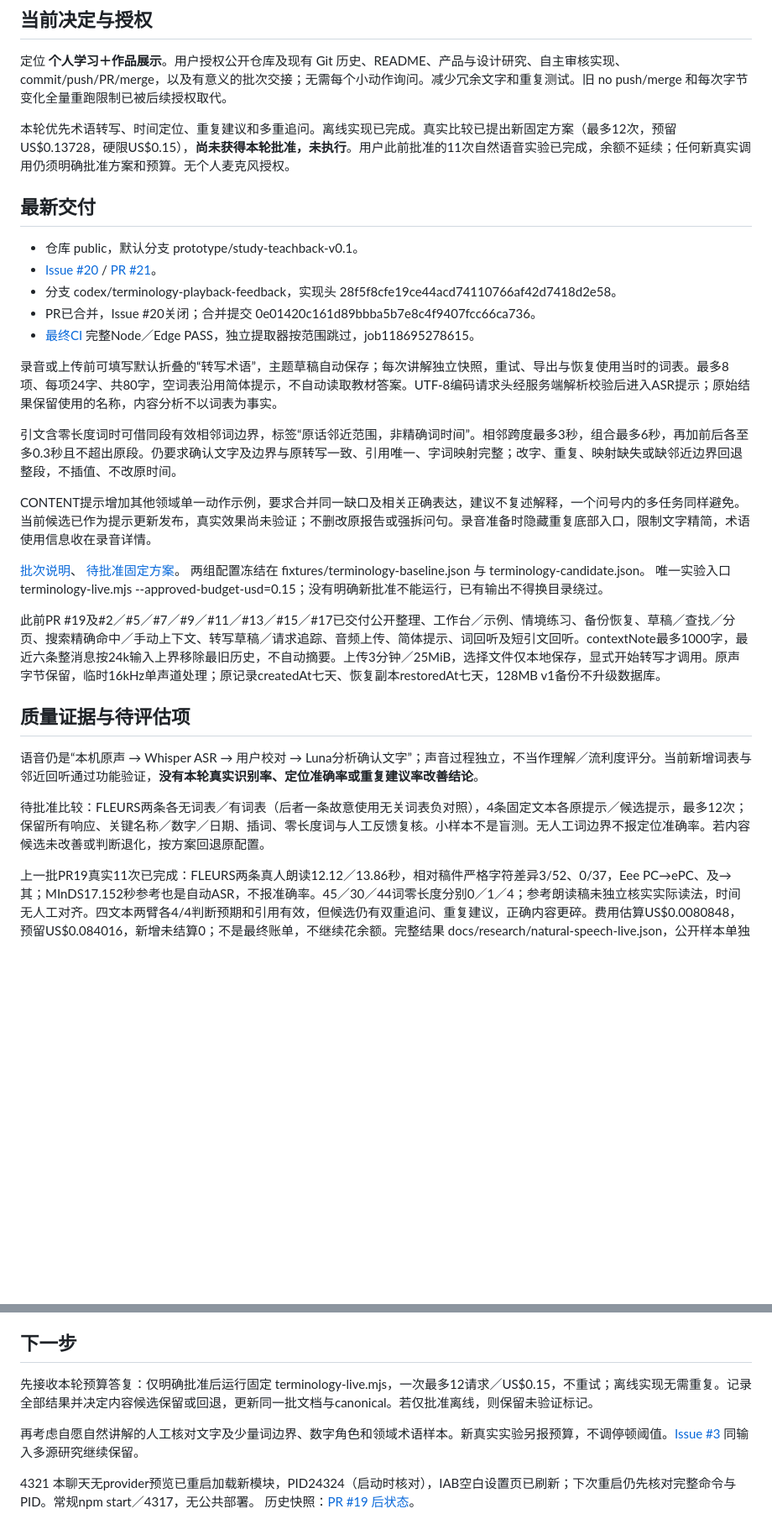
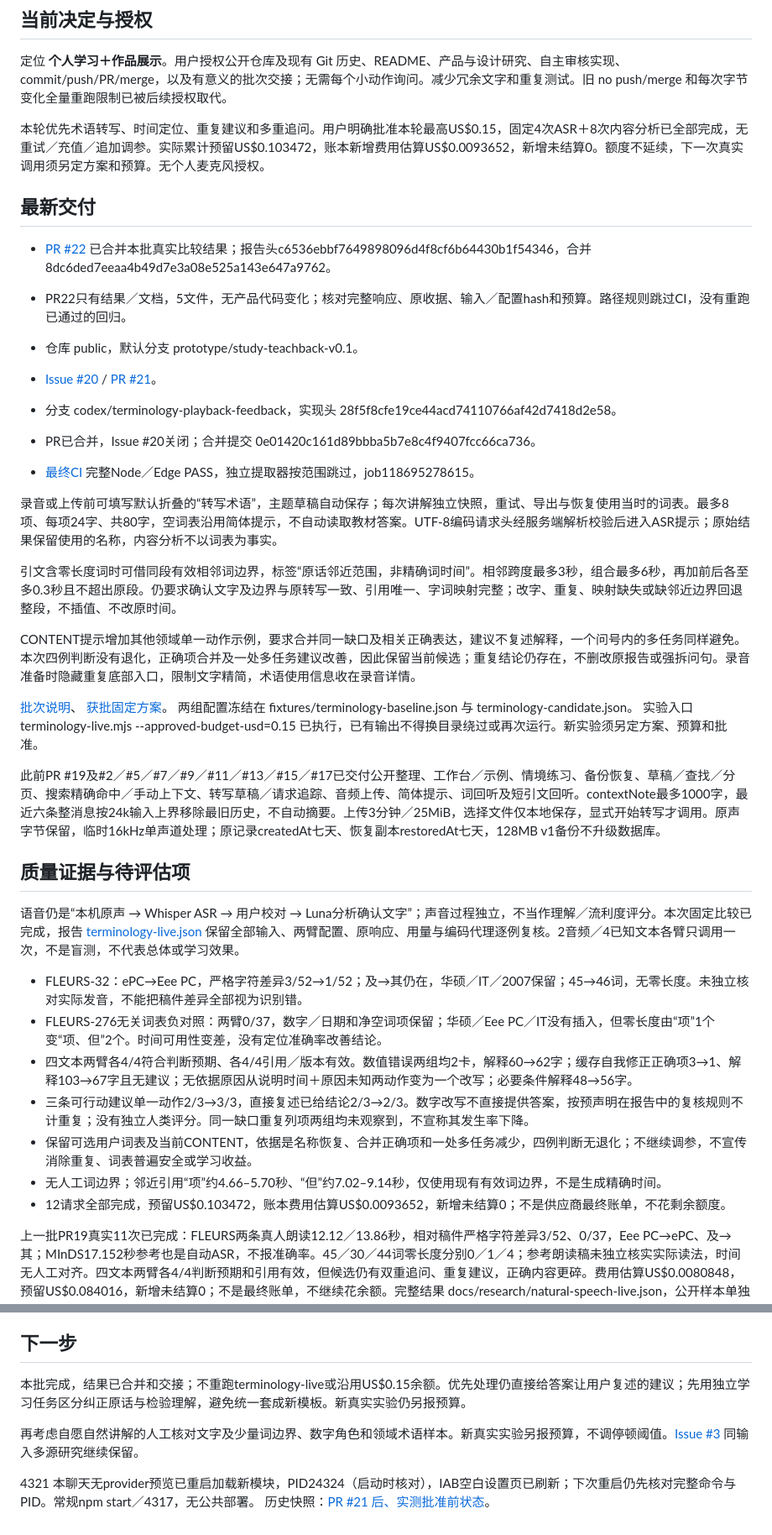
Before and after one commit to BenCCCCCCCCC/Chat-Codex-Handoff, a Markdown page: docs/master/CURRENT_STATE.md, 2 parts joined by grey strips. Shown at 84% size. GitHub-like rendering; blank space fills up the shorter version.

Commit message:
docs: record completed approved terminology evaluation

```diff
--- a/docs/master/CURRENT_STATE.md
+++ b/docs/master/CURRENT_STATE.md
@@ -9,9 +9,12 @@ Canonical state branch: meta/master-state
 
 定位 **个人学习＋作品展示**。用户授权公开仓库及现有 Git 历史、README、产品与设计研究、自主审核实现、commit/push/PR/merge，以及有意义的批次交接；无需每个小动作询问。减少冗余文字和重复测试。旧 no push/merge 和每次字节变化全量重跑限制已被后续授权取代。
 
-本轮优先术语转写、时间定位、重复建议和多重追问。离线实现已完成。真实比较已提出新固定方案（最多12次，预留US$0.13728，硬限US$0.15），**尚未获得本轮批准，未执行**。用户此前批准的11次自然语音实验已完成，余额不延续；任何新真实调用仍须明确批准方案和预算。无个人麦克风授权。
+本轮优先术语转写、时间定位、重复建议和多重追问。用户明确批准本轮最高US$0.15，固定4次ASR＋8次内容分析已全部完成，无重试／充值／追加调参。实际累计预留US$0.103472，账本新增费用估算US$0.0093652，新增未结算0。额度不延续，下一次真实调用须另定方案和预算。无个人麦克风授权。
 
 ## 最新交付
+
+- [PR #22](https://github.com/BenCCCCCCCCC/Chat-Codex-Handoff/pull/22) 已合并本批真实比较结果；报告头c6536ebbf7649898096d4f8cf6b64430b1f54346，合并8dc6ded7eeaa4b49d7e3a08e525a143e647a9762。
+- PR22只有结果／文档，5文件，无产品代码变化；核对完整响应、原收据、输入／配置hash和预算。路径规则跳过CI，没有重跑已通过的回归。
 
 - 仓库 public，默认分支 prototype/study-teachback-v0.1。
 - [Issue #20](https://github.com/BenCCCCCCCCC/Chat-Codex-Handoff/issues/20) / [PR #21](https://github.com/BenCCCCCCCCC/Chat-Codex-Handoff/pull/21)。
@@ -23,20 +26,26 @@ Canonical state branch: meta/master-state
 
 引文含零长度词时可借同段有效相邻词边界，标签“原话邻近范围，非精确词时间”。相邻跨度最多3秒，组合最多6秒，再加前后各至多0.3秒且不超出原段。仍要求确认文字及边界与原转写一致、引用唯一、字词映射完整；改字、重复、映射缺失或缺邻近边界回退整段，不插值、不改原时间。
 
-CONTENT提示增加其他领域单一动作示例，要求合并同一缺口及相关正确表达，建议不复述解释，一个问号内的多任务同样避免。当前候选已作为提示更新发布，真实效果尚未验证；不删改原报告或强拆问句。录音准备时隐藏重复底部入口，限制文字精简，术语使用信息收在录音详情。
+CONTENT提示增加其他领域单一动作示例，要求合并同一缺口及相关正确表达，建议不复述解释，一个问号内的多任务同样避免。本次四例判断没有退化，正确项合并及一处多任务建议改善，因此保留当前候选；重复结论仍存在，不删改原报告或强拆问句。录音准备时隐藏重复底部入口，限制文字精简，术语使用信息收在录音详情。
 
 [批次说明](https://github.com/BenCCCCCCCCC/Chat-Codex-Handoff/blob/prototype/study-teachback-v0.1/docs/iterations/2026-10-21-terminology-feedback.md)、
-[待批准固定方案](https://github.com/BenCCCCCCCCC/Chat-Codex-Handoff/blob/prototype/study-teachback-v0.1/docs/research/2026-10-21-terminology-plan.md)。
+[获批固定方案](https://github.com/BenCCCCCCCCC/Chat-Codex-Handoff/blob/prototype/study-teachback-v0.1/docs/research/2026-10-21-terminology-plan.md)。
 两组配置冻结在 fixtures/terminology-baseline.json 与 terminology-candidate.json。
-唯一实验入口 terminology-live.mjs --approved-budget-usd=0.15；没有明确新批准不能运行，已有输出不得换目录绕过。
+实验入口 terminology-live.mjs --approved-budget-usd=0.15 已执行，已有输出不得换目录绕过或再次运行。新实验须另定方案、预算和批准。
 
 此前PR #19及#2／#5／#7／#9／#11／#13／#15／#17已交付公开整理、工作台／示例、情境练习、备份恢复、草稿／查找／分页、搜索精确命中／手动上下文、转写草稿／请求追踪、音频上传、简体提示、词回听及短引文回听。contextNote最多1000字，最近六条整消息按24k输入上界移除最旧历史，不自动摘要。上传3分钟／25MiB，选择文件仅本地保存，显式开始转写才调用。原声字节保留，临时16kHz单声道处理；原记录createdAt七天、恢复副本restoredAt七天，128MB v1备份不升级数据库。
 
 ## 质量证据与待评估项
 
-语音仍是“本机原声 → Whisper ASR → 用户校对 → Luna分析确认文字”；声音过程独立，不当作理解／流利度评分。当前新增词表与邻近回听通过功能验证，**没有本轮真实识别率、定位准确率或重复建议率改善结论**。
+语音仍是“本机原声 → Whisper ASR → 用户校对 → Luna分析确认文字”；声音过程独立，不当作理解／流利度评分。本次固定比较已完成，报告 [terminology-live.json](https://github.com/BenCCCCCCCCC/Chat-Codex-Handoff/blob/prototype/study-teachback-v0.1/docs/research/terminology-live.json) 保留全部输入、两臂配置、原响应、用量与编码代理逐例复核。2音频／4已知文本各臂只调用一次，不是盲测，不代表总体或学习效果。
 
-待批准比较：FLEURS两条各无词表／有词表（后者一条故意使用无关词表负对照），4条固定文本各原提示／候选提示，最多12次；保留所有响应、关键名称／数字／日期、插词、零长度词与人工反馈复核。小样本不是盲测。无人工词边界不报定位准确率。若内容候选未改善或判断退化，按方案回退原配置。
+- FLEURS-32：ePC→Eee PC，严格字符差异3/52→1/52；及→其仍在，华硕／IT／2007保留；45→46词，无零长度。未独立核对实际发音，不能把稿件差异全部视为识别错。
+- FLEURS-276无关词表负对照：两臂0/37，数字／日期和净空词项保留；华硕／Eee PC／IT没有插入，但零长度由“项”1个变“项、但”2个。时间可用性变差，没有定位准确率改善结论。
+- 四文本两臂各4/4符合判断预期、各4/4引用／版本有效。数值错误两组均2卡，解释60→62字；缓存自我修正正确项3→1、解释103→67字且无建议；无依据原因从说明时间＋原因未知两动作变为一个改写；必要条件解释48→56字。
+- 三条可行动建议单一动作2/3→3/3，直接复述已给结论2/3→2/3。数字改写不直接提供答案，按预声明在报告中的复核规则不计重复；没有独立人类评分。同一缺口重复列项两组均未观察到，不宣称其发生率下降。
+- 保留可选用户词表及当前CONTENT，依据是名称恢复、合并正确项和一处多任务减少，四例判断无退化；不继续调参，不宣传消除重复、词表普遍安全或学习收益。
+- 无人工词边界；邻近引用“项”约4.66–5.70秒、“但”约7.02–9.14秒，仅使用现有有效词边界，不是生成精确时间。
+- 12请求全部完成，预留US$0.103472，账本费用估算US$0.0093652，新增未结算0；不是供应商最终账单，不花剩余额度。
 
 上一批PR19真实11次已完成：FLEURS两条真人朗读12.12／13.86秒，相对稿件严格字符差异3/52、0/37，Eee PC→ePC、及→其；MInDS17.152秒参考也是自动ASR，不报准确率。45／30／44词零长度分别0／1／4；参考朗读稿未独立核实实际读法，时间无人工对齐。四文本两臂各4/4判断预期和引用有效，但候选仍有双重追问、重复建议，正确内容更碎。费用估算US$0.0080848，预留US$0.084016，新增未结算0；不是最终账单，不继续花余额。完整结果 docs/research/natural-speech-live.json，公开样本单独CC BY4.0归因。
 
@@ -81,9 +90,9 @@ Phase 3B 仅对有界可行性问题 **CLOSED / PASS**，不代表跨课程／
 
 ## 下一步
 
-先接收本轮预算答复：仅明确批准后运行固定 terminology-live.mjs，一次最多12请求／US$0.15，不重试；离线实现无需重复。记录全部结果并决定内容候选保留或回退，更新同一批文档与canonical。若仅批准离线，则保留未验证标记。
+本批完成，结果已合并和交接；不重跑terminology-live或沿用US$0.15余额。优先处理仍直接给答案让用户复述的建议；先用独立学习任务区分纠正原话与检验理解，避免统一套成新模板。新真实实验仍另报预算。
 
 再考虑自愿自然讲解的人工核对文字及少量词边界、数字角色和领域术语样本。新真实实验另报预算，不调停顿阈值。[Issue #3](https://github.com/BenCCCCCCCCC/Chat-Codex-Handoff/issues/3) 同输入多源研究继续保留。
 
 4321 本聊天无provider预览已重启加载新模块，PID24324（启动时核对），IAB空白设置页已刷新；下次重启仍先核对完整命令与PID。常规npm start／4317，无公共部署。
-历史快照：[PR #19 后状态](https://github.com/BenCCCCCCCCC/Chat-Codex-Handoff/blob/711bf614296d34f4afbe502587ca16f086d08ccf/docs/master/CURRENT_STATE.md)。
+历史快照：[PR #21 后、实测批准前状态](https://github.com/BenCCCCCCCCC/Chat-Codex-Handoff/blob/5678be6c8385b6ee657c698e0fca26d6dac7cc2e/docs/master/CURRENT_STATE.md)。
```
Also changed, not shown: other parts of docs/master/CURRENT_STATE.md (+3 -3 lines).
